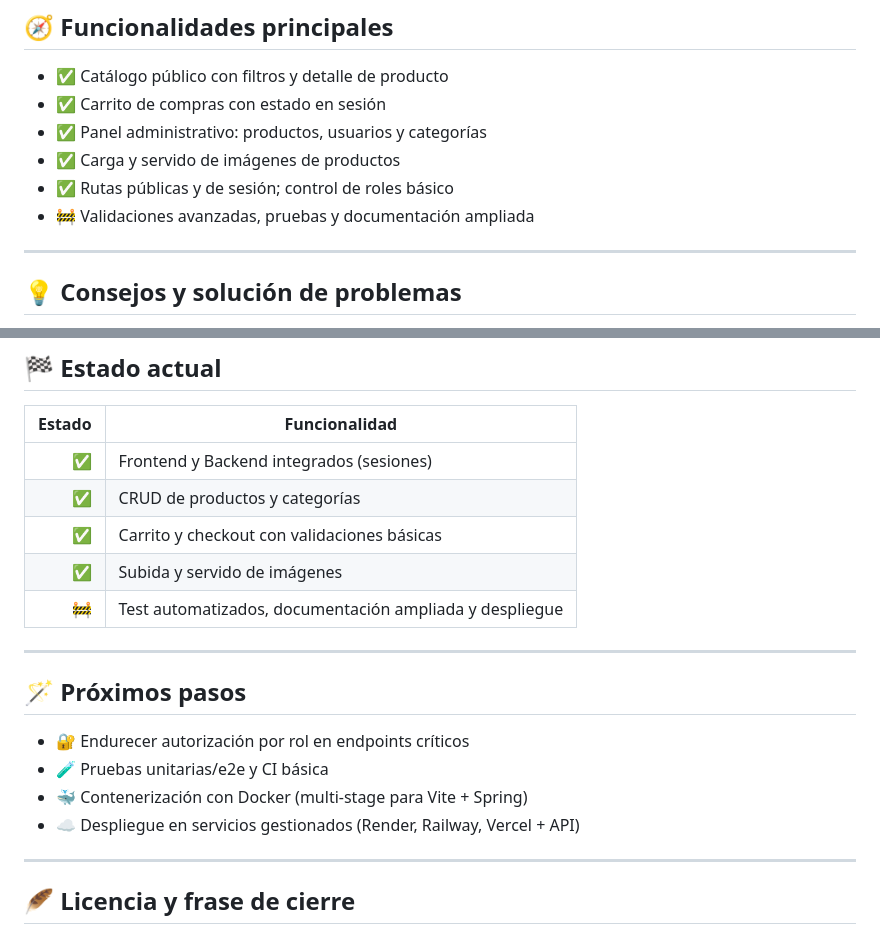
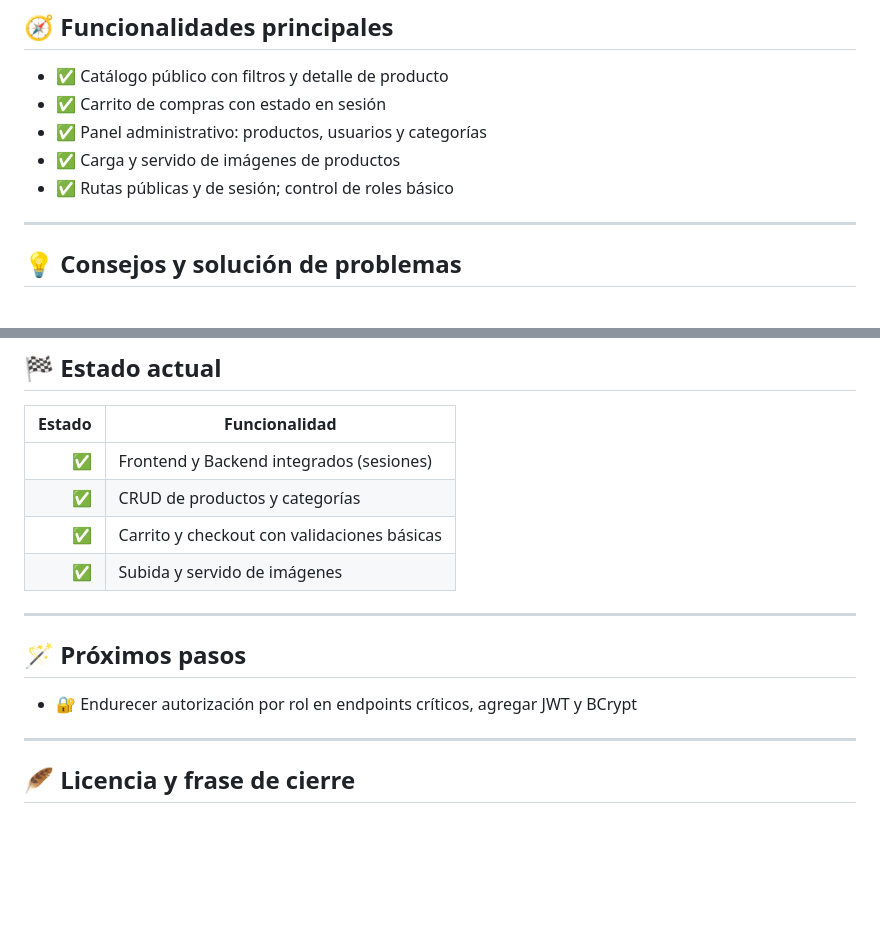
Before and after one commit to iggn00/Dulce-Vida-Web, a Markdown page: README.md, 2 parts joined by grey strips. GitHub-like rendering; blank space fills up the shorter version.

```diff
--- a/README.md
+++ b/README.md
@@ -245,7 +245,6 @@ Alternativa compatible:
 - ✅ Panel administrativo: productos, usuarios y categorías
 - ✅ Carga y servido de imágenes de productos
 - ✅ Rutas públicas y de sesión; control de roles básico
-- 🚧 Validaciones avanzadas, pruebas y documentación ampliada
 
 ---
 
@@ -274,16 +273,12 @@ Alternativa compatible:
 | ✅     | CRUD de productos y categorías                         |
 | ✅     | Carrito y checkout con validaciones básicas            |
 | ✅     | Subida y servido de imágenes                           |
-| 🚧     | Test automatizados, documentación ampliada y despliegue|
 
 ---
 
 ## 🪄 Próximos pasos
 
-- 🔐 Endurecer autorización por rol en endpoints críticos
-- 🧪 Pruebas unitarias/e2e y CI básica
-- 🐳 Contenerización con Docker (multi-stage para Vite + Spring)
-- ☁️ Despliegue en servicios gestionados (Render, Railway, Vercel + API)
+- 🔐 Endurecer autorización por rol en endpoints críticos, agregar JWT y BCrypt
 
 ---
 
```
